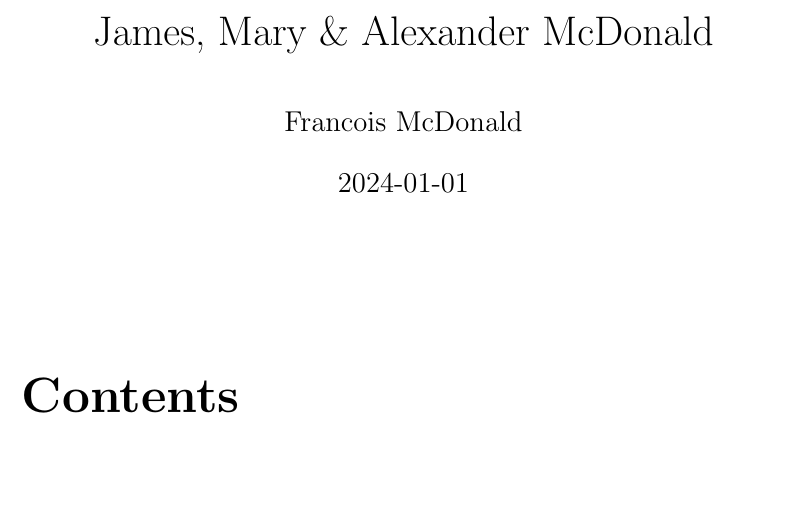
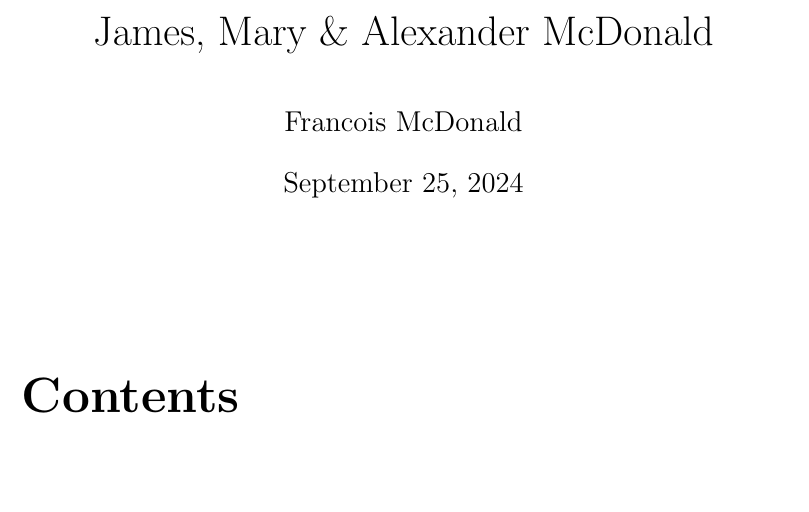
Before and after one commit to fmcd01/JamesMcDonald, a LaTeX book (main.tex, which reads preamble.tex): part of page 1 of 3, cut so that both start at the same text. Compiled offline with pdfLaTeX.

Commit message:
Move book formatting detail to `preamble.tex` file

```diff
--- a/main.tex
+++ b/main.tex
@@ -2,9 +2,7 @@
 
 \documentclass[12pt,a4paper]{memoir}
 
-\title{James, Mary \& Alexander McDonald}
-\author{Francois McDonald}
-\date{2024-01-01}
+\input{preamble}
 
 \begin{document}
 
--- /dev/null
+++ b/preamble.tex
@@ -0,0 +1,3 @@
+\title{James, Mary \& Alexander McDonald}
+\author{Francois McDonald}
+\date{\today}
```
Also changed, not shown: main.pdf.
